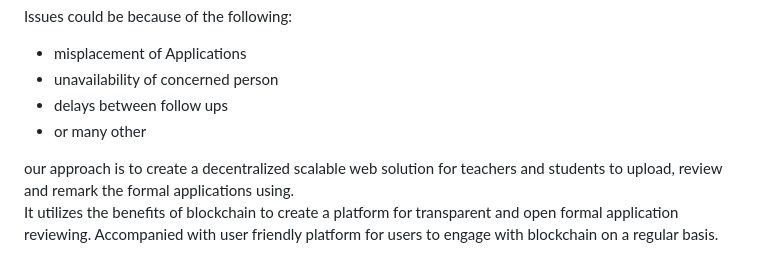
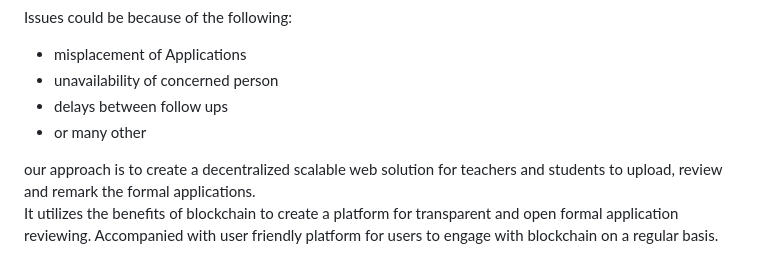
Before and after one commit to jhamadhav/web3Campus, a Markdown page: README.md, the part around the change printed below. Drawn GitHub-style.

```diff
--- a/README.md
+++ b/README.md
@@ -26,7 +24,7 @@ Issues could be because of the following:
 - delays between follow ups
 - or many other
 
-our approach is to create a decentralized scalable web solution for teachers and students to upload, review and remark the formal applications using.
+our approach is to create a decentralized scalable web solution for teachers and students to upload, review and remark the formal applications.
 <br>
 It utilizes the benefits of blockchain to create a platform for transparent and open formal application reviewing. Accompanied with user friendly platform for users to engage with blockchain on a regular basis.
 
```
Also changed, not shown: other parts of README.md (+11 -2 lines).
